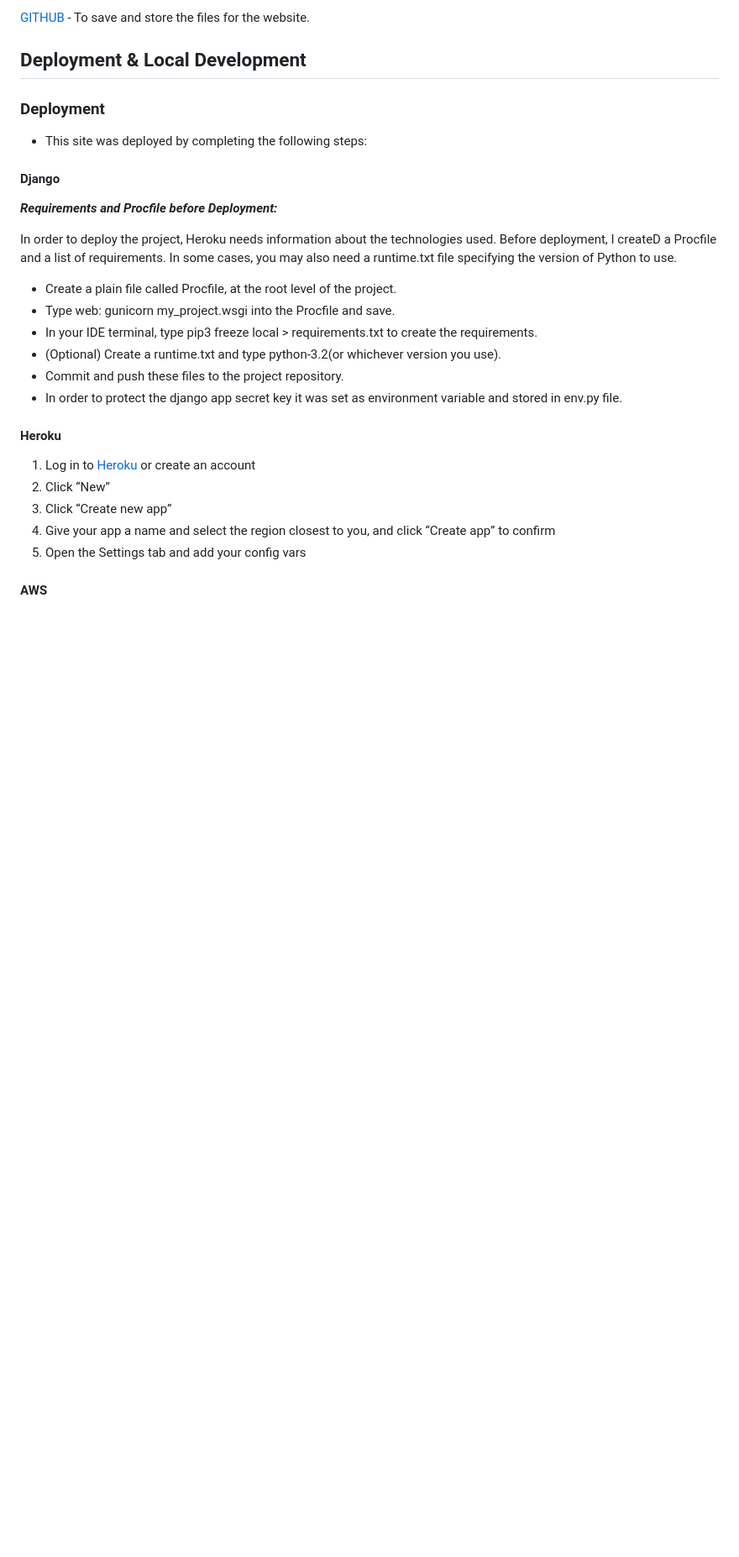
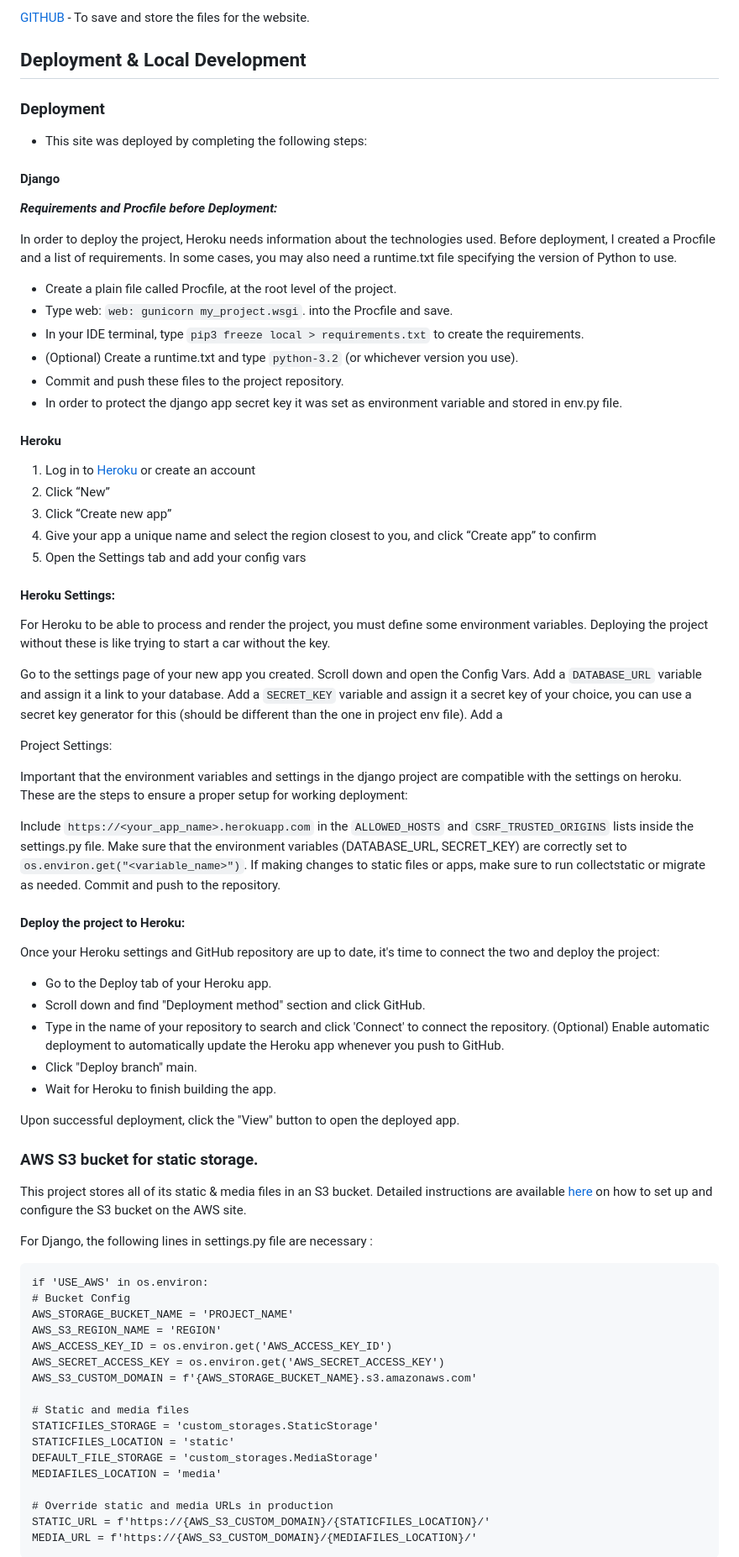
Before and after one commit to DilaraUcar/yoga_vibe_p5, a Markdown page: README.md, the part around the change printed below. Shown: that part at 84% size. Drawn GitHub-style; blank space fills up the shorter version.

Commit message:
Updated deployment in README for more clear instructions

```diff
--- a/README.md
+++ b/README.md
@@ -415,12 +415,12 @@ The main technologies used are Python, Javascript, html, css & Django.
 
 ***Requirements and Procfile before Deployment:***
 
-In order to deploy the project, Heroku needs information about the technologies used. Before deployment, I createD a Procfile and a list of requirements. In some cases, you may also need a runtime.txt file specifying the version of Python to use.
+In order to deploy the project, Heroku needs information about the technologies used. Before deployment, I created a Procfile and a list of requirements. In some cases, you may also need a runtime.txt file specifying the version of Python to use.
 
 - Create a plain file called Procfile, at the root level of the project.
-- Type web: gunicorn my_project.wsgi into the Procfile and save.
-- In your IDE terminal, type pip3 freeze local > requirements.txt to create the requirements.
-- (Optional) Create a runtime.txt and type python-3.2(or whichever version you use).
+- Type web: `web: gunicorn my_project.wsgi`. into the Procfile and save.
+- In your IDE terminal, type `pip3 freeze local > requirements.txt` to create the requirements.
+- (Optional) Create a runtime.txt and type `python-3.2` (or whichever version you use).
 - Commit and push these files to the project repository.
 - In order to protect the django app secret key it was set as environment variable and stored in env.py file.
 
@@ -429,8 +429,63 @@ In order to deploy the project, Heroku needs information about the technologies
 1. Log in to [Heroku](https://id.heroku.com) or create an account
 2. Click “New”
 3. Click “Create new app”
-4. Give your app a name and select the region closest to you, and click “Create app” to confirm
+4. Give your app a unique name and select the region closest to you, and click “Create app” to confirm
 5. Open the Settings tab and add your config vars
 
+#### Heroku Settings:
 
-####  AWS
+For Heroku to be able to process and render the project, you must define some environment variables. Deploying the project without these is like trying to start a car without the key.
+
+Go to the settings page of your new app you created.
+Scroll down and open the Config Vars.
+Add a `DATABASE_URL` variable and assign it a link to your database.
+Add a `SECRET_KEY` variable and assign it a secret key of your choice, you can use a secret key generator for this (should be different than the one in project env file).
+Add a
+
+Project Settings:
+
+Important that the environment variables and settings in the django project are compatible with the settings on heroku. These are the steps to ensure a proper setup for working deployment:
+
+Include `https://<your_app_name>.herokuapp.com` in the `ALLOWED_HOSTS` and `CSRF_TRUSTED_ORIGINS` lists inside the settings.py file.
+Make sure that the environment variables (DATABASE_URL, SECRET_KEY) are correctly set to `os.environ.get("<variable_name>")`.
+If making changes to static files or apps, make sure to run collectstatic or migrate as needed.
+Commit and push to the repository.
+
+#### Deploy the project to Heroku:
+
+Once your Heroku settings and GitHub repository are up to date, it's time to connect the two and deploy the project:
+
+- Go to the Deploy tab of your Heroku app.
+- Scroll down and find "Deployment method" section and click GitHub.
+- Type in the name of your repository to search and click 'Connect' to connect the repository.
+(Optional) Enable automatic deployment to automatically update the Heroku app whenever you push to GitHub.
+- Click "Deploy branch" main.
+- Wait for Heroku to finish building the app.
+
+Upon successful deployment, click the "View" button to open the deployed app.
+
+
+### AWS S3 bucket for static storage.
+This project stores all of its static & media files in an S3 bucket. Detailed instructions are available [here](https://aws.amazon.com/s3/?nc2=h_ql_prod_fs_s3) on how to set up and configure the S3 bucket on the AWS site.
+
+For Django, the following lines in settings.py file are necessary :
+
+    if 'USE_AWS' in os.environ:
+    # Bucket Config
+    AWS_STORAGE_BUCKET_NAME = 'PROJECT_NAME'
+    AWS_S3_REGION_NAME = 'REGION'
+    AWS_ACCESS_KEY_ID = os.environ.get('AWS_ACCESS_KEY_ID')
+    AWS_SECRET_ACCESS_KEY = os.environ.get('AWS_SECRET_ACCESS_KEY')
+    AWS_S3_CUSTOM_DOMAIN = f'{AWS_STORAGE_BUCKET_NAME}.s3.amazonaws.com'
+
+    # Static and media files
+    STATICFILES_STORAGE = 'custom_storages.StaticStorage'
+    STATICFILES_LOCATION = 'static'
+    DEFAULT_FILE_STORAGE = 'custom_storages.MediaStorage'
+    MEDIAFILES_LOCATION = 'media'
+
+    # Override static and media URLs in production
+    STATIC_URL = f'https://{AWS_S3_CUSTOM_DOMAIN}/{STATICFILES_LOCATION}/'
+    MEDIA_URL = f'https://{AWS_S3_CUSTOM_DOMAIN}/{MEDIAFILES_LOCATION}/'
+
+
```
Also changed, not shown: other parts of README.md (+4 -0 lines), docs/readme/user-stories.jpeg (added).
